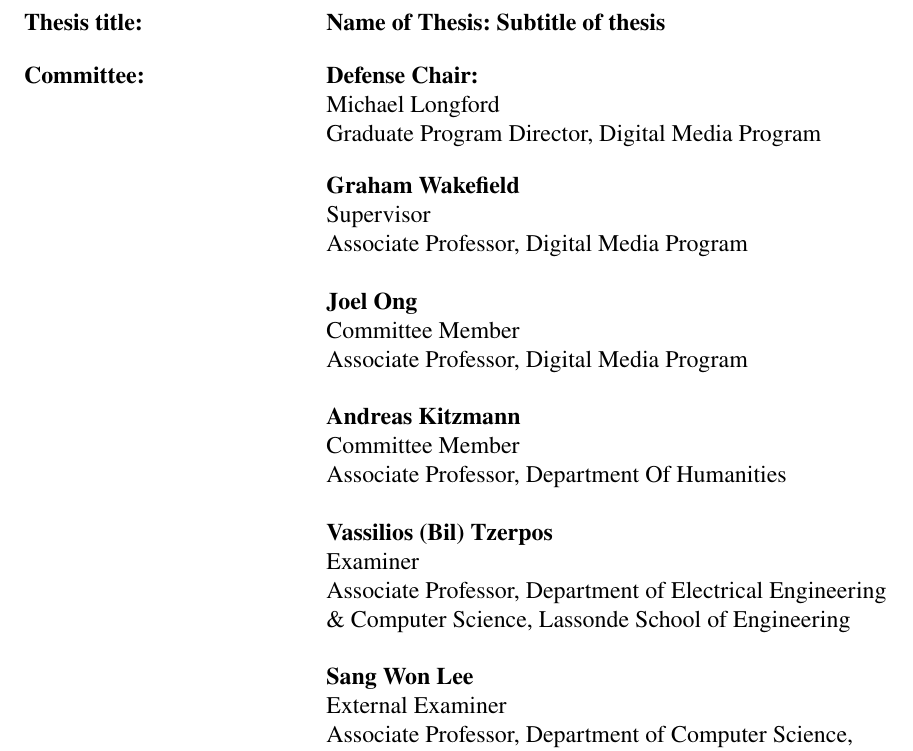
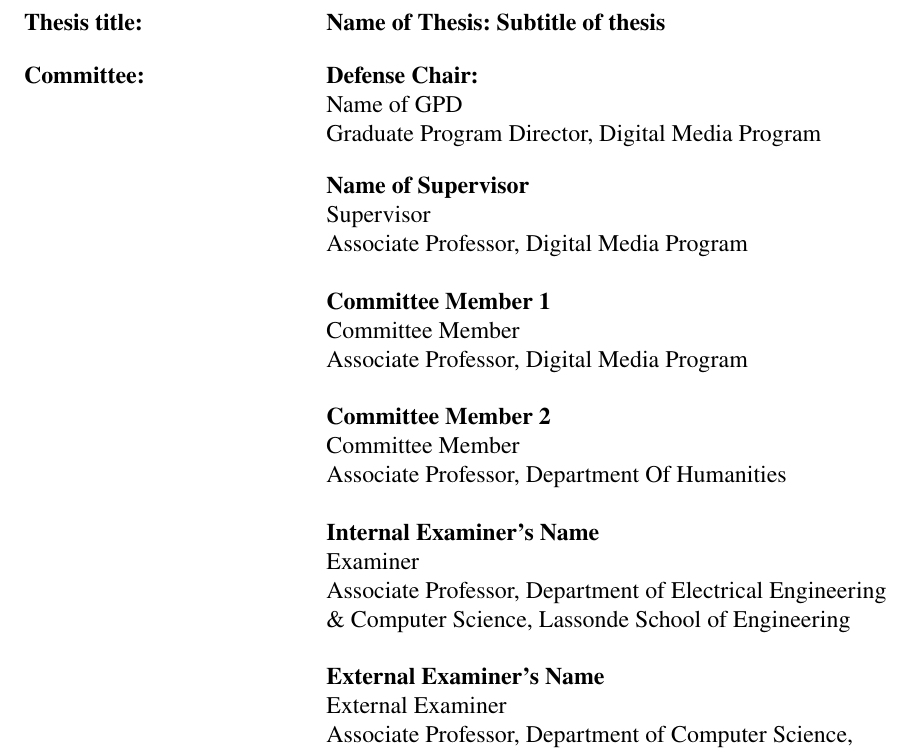
Before and after one commit to michaelpalumbo/dissertation-template-digm, a LaTeX thesis (thesis.tex): part of page 2 of 53, cut so that both start at the same text. Compiled offline with pdfLaTeX.

Commit message:
generalize committee names

```diff
--- a/thesis.tex
+++ b/thesis.tex
@@ -43,13 +43,14 @@
 \keywords{version control systems, digital musical instruments, modular synthesis, distributed creativity}
 
 \committee{
-    \chair{Michael Longford}{Graduate Program Director, Digital Media Program}
-    \member{Graham Wakefield}{Supervisor \\ Associate Professor, Digital Media Program}
-    \member{Joel Ong}{Committee Member \\ Associate Professor, Digital Media Program}
-    \member{Andreas Kitzmann}{Committee Member \\ Associate Professor, Department Of Humanities}
-    \member{Vassilios (Bil) Tzerpos}{Examiner \\ Associate Professor, Department of Electrical Engineering \& Computer Science, Lassonde School of Engineering}
-    \member{Sang Won Lee}{External Examiner \\ Associate Professor, Department of Computer Science, College of Engineering, Virginia Polytechnic Institute and State University}
+    \chair{Name of GPD}{Graduate Program Director, Digital Media Program}
+    \member{Name of Supervisor}{Supervisor \\ Associate Professor, Digital Media Program}
+    \member{Committee Member #1}{Committee Member \\ Associate Professor, Digital Media Program}
+    \member{Committee Member #2}{Committee Member \\ Associate Professor, Department Of Humanities}
+    \member{Internal Examiner's Name}{Examiner \\ Associate Professor, Department of Electrical Engineering \& Computer Science, Lassonde School of Engineering}
+    \member{External Examiner's Name}{External Examiner \\ Associate Professor, Department of Computer Science, College of Engineering, Virginia Polytechnic Institute and State University}
 }
+
 
 
 
```
